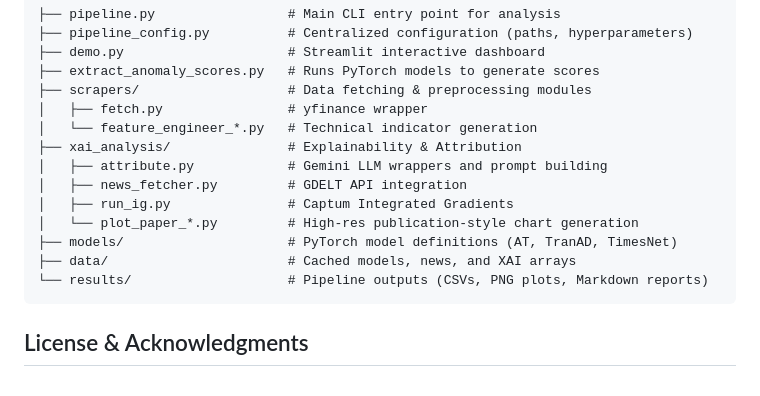
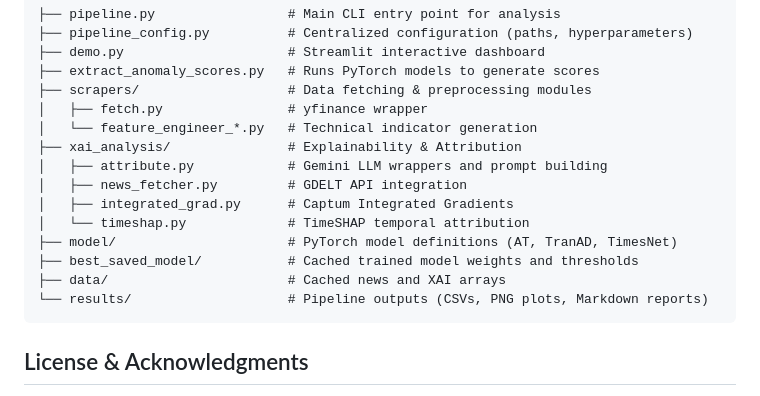
Before and after one commit to NVTPhuc1412/first_paper_repo, a Markdown page: README.md, the part around the change. Rendered like a GitHub page.

````diff
--- a/README.md
+++ b/README.md
@@ -91,10 +91,11 @@ python -m streamlit run demo.py
 ├── xai_analysis/               # Explainability & Attribution
 │   ├── attribute.py            # Gemini LLM wrappers and prompt building
 │   ├── news_fetcher.py         # GDELT API integration
-│   ├── run_ig.py               # Captum Integrated Gradients
-│   └── plot_paper_*.py         # High-res publication-style chart generation
-├── models/                     # PyTorch model definitions (AT, TranAD, TimesNet)
-├── data/                       # Cached models, news, and XAI arrays
+│   ├── integrated_grad.py      # Captum Integrated Gradients
+│   └── timeshap.py             # TimeSHAP temporal attribution
+├── model/                      # PyTorch model definitions (AT, TranAD, TimesNet)
+├── best_saved_model/           # Cached trained model weights and thresholds
+├── data/                       # Cached news and XAI arrays
 └── results/                    # Pipeline outputs (CSVs, PNG plots, Markdown reports)
 ```
 
````
